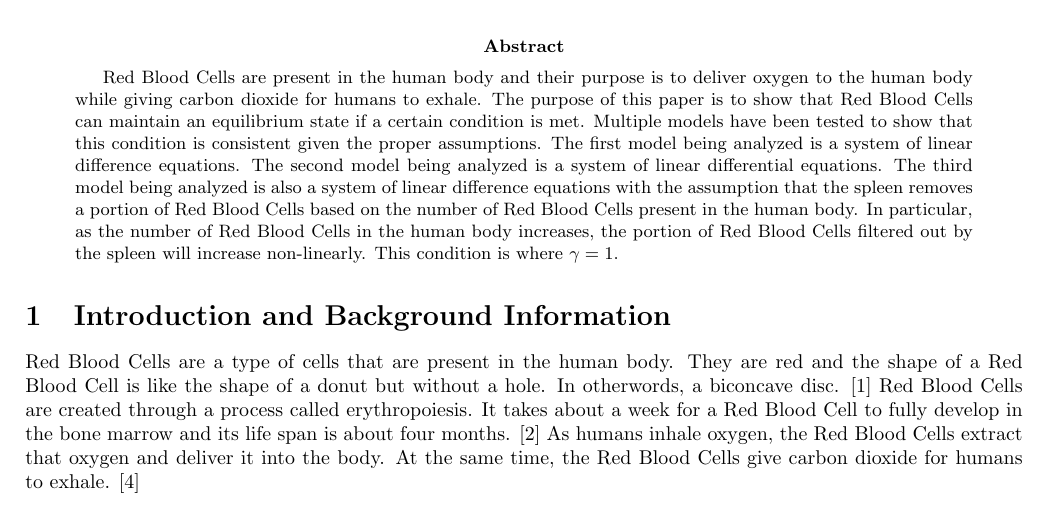
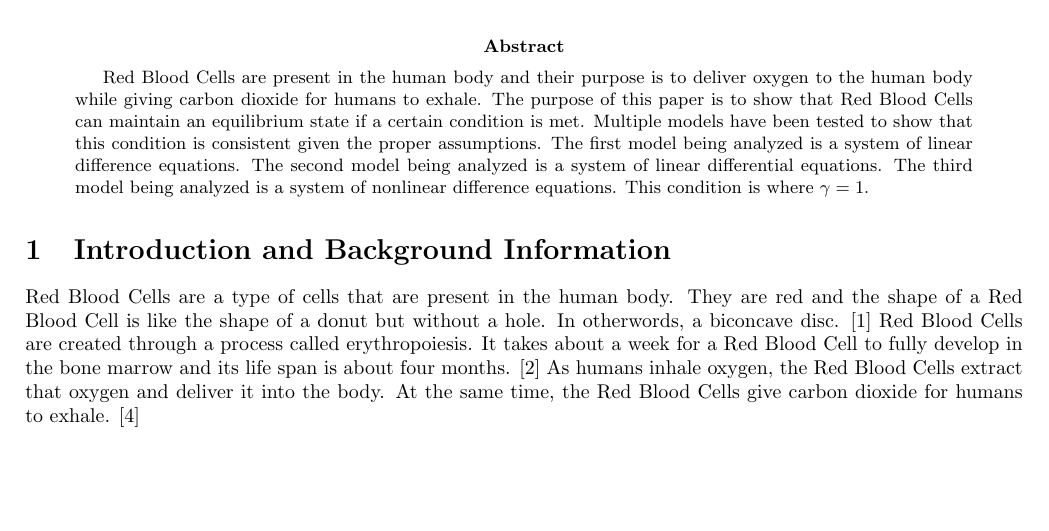
Before and after one commit to rkp1503/Red-Blood-Cell-Production, a LaTeX document (report/main.tex): part of page 1 of 8, cut so that both start at the same text, the shorter picture padded with empty space. Compiled offline with pdfLaTeX.

Commit message:
Update main.tex

```diff
--- a/report/main.tex
+++ b/report/main.tex
@@ -32,7 +32,7 @@
     % Abstract
     %-------------------------------------------------------------------------
     \begin{abstract}
-        Red Blood Cells are present in the human body and their purpose is to deliver oxygen to the human body while giving carbon dioxide for humans to exhale. The purpose of this paper is to show that Red Blood Cells can maintain an equilibrium state if a certain condition is met. Multiple models have been tested to show that this condition is consistent given the proper assumptions. The first model being analyzed is a system of linear difference equations. The second model being analyzed is a system of linear differential equations. The third model being analyzed is also a system of linear difference equations with the assumption that the spleen removes a portion of Red Blood Cells based on the number of Red Blood Cells present in the human body. In particular, as the number of Red Blood Cells in the human body increases, the portion of Red Blood Cells filtered out by the spleen will increase non-linearly. This condition is where $\gamma = 1$.
+        Red Blood Cells are present in the human body and their purpose is to deliver oxygen to the human body while giving carbon dioxide for humans to exhale. The purpose of this paper is to show that Red Blood Cells can maintain an equilibrium state if a certain condition is met. Multiple models have been tested to show that this condition is consistent given the proper assumptions. The first model being analyzed is a system of linear difference equations. The second model being analyzed is a system of linear differential equations. The third model being analyzed is a system of nonlinear difference equations. This condition is where $\gamma = 1$.
     \end{abstract}
 
     %-------------------------------------------------------------------------
```
